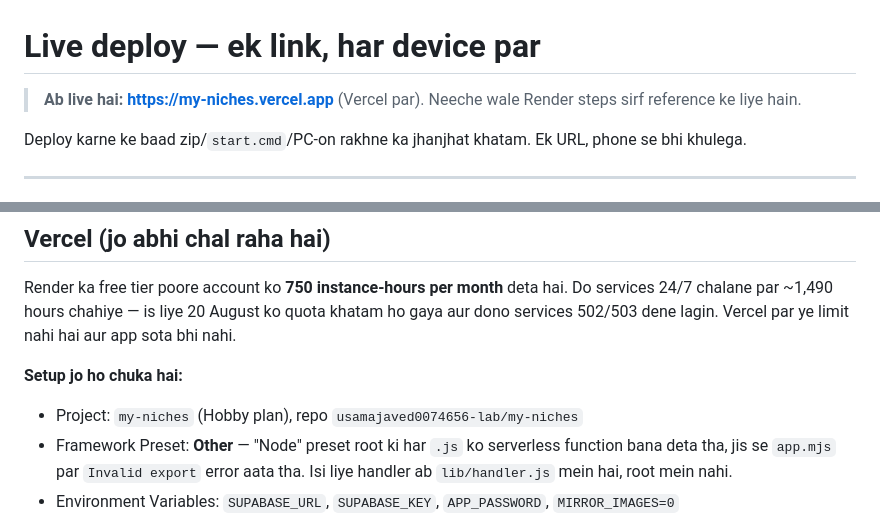
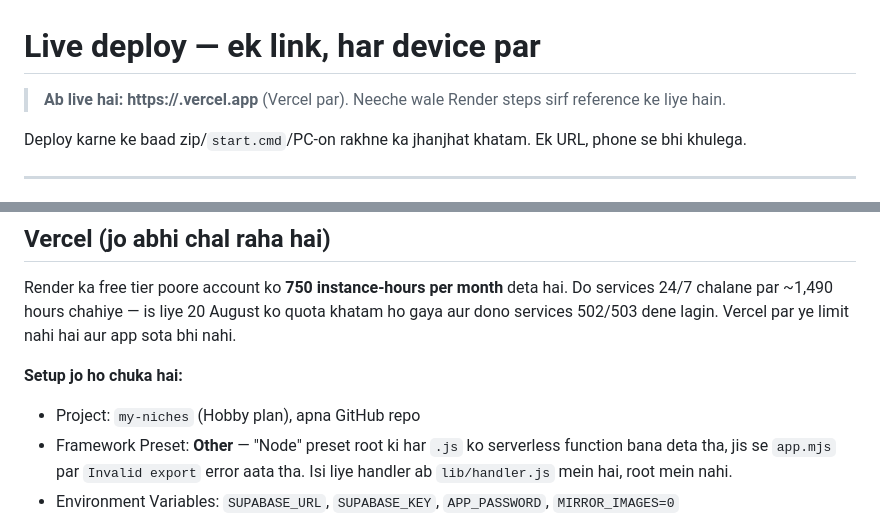
Before and after one commit to usamajaved0074656-lab/my-niches, a Markdown page: DEPLOY.md, 2 parts joined by grey strips. GitHub-like rendering.

Commit message:
DEPLOY.md ko generic kiya taake share karne layak rahe
Co-Authored-By: Claude Fable 5 <noreply@anthropic.com>

```diff
--- a/DEPLOY.md
+++ b/DEPLOY.md
@@ -1,6 +1,6 @@
 # Live deploy — ek link, har device par
 
-> **Ab live hai: https://my-niches.vercel.app** (Vercel par). Neeche wale Render steps sirf reference ke liye hain.
+> **Ab live hai: https://<tumhara-project>.vercel.app** (Vercel par). Neeche wale Render steps sirf reference ke liye hain.
 
 Deploy karne ke baad zip/`start.cmd`/PC-on rakhne ka jhanjhat khatam. Ek URL, phone se bhi khulega.
 
@@ -92,7 +92,7 @@ sota bhi nahi.
 
 **Setup jo ho chuka hai:**
 
-- Project: `my-niches` (Hobby plan), repo `usamajaved0074656-lab/my-niches`
+- Project: `my-niches` (Hobby plan), apna GitHub repo
 - Framework Preset: **Other** — "Node" preset root ki har `.js` ko serverless
   function bana deta tha, jis se `app.mjs` par `Invalid export` error aata tha.
   Isi liye handler ab `lib/handler.js` mein hai, root mein nahi.
```
